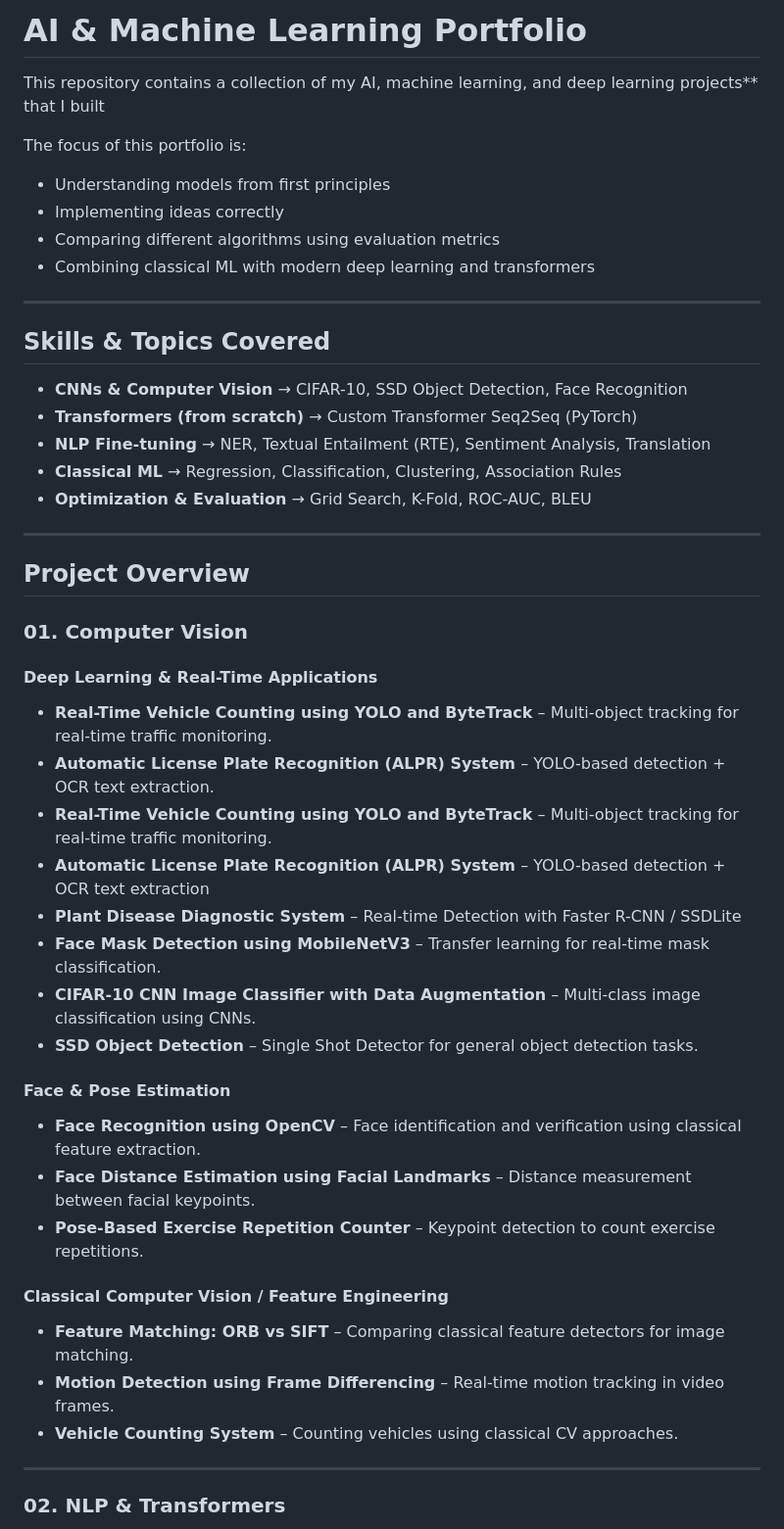
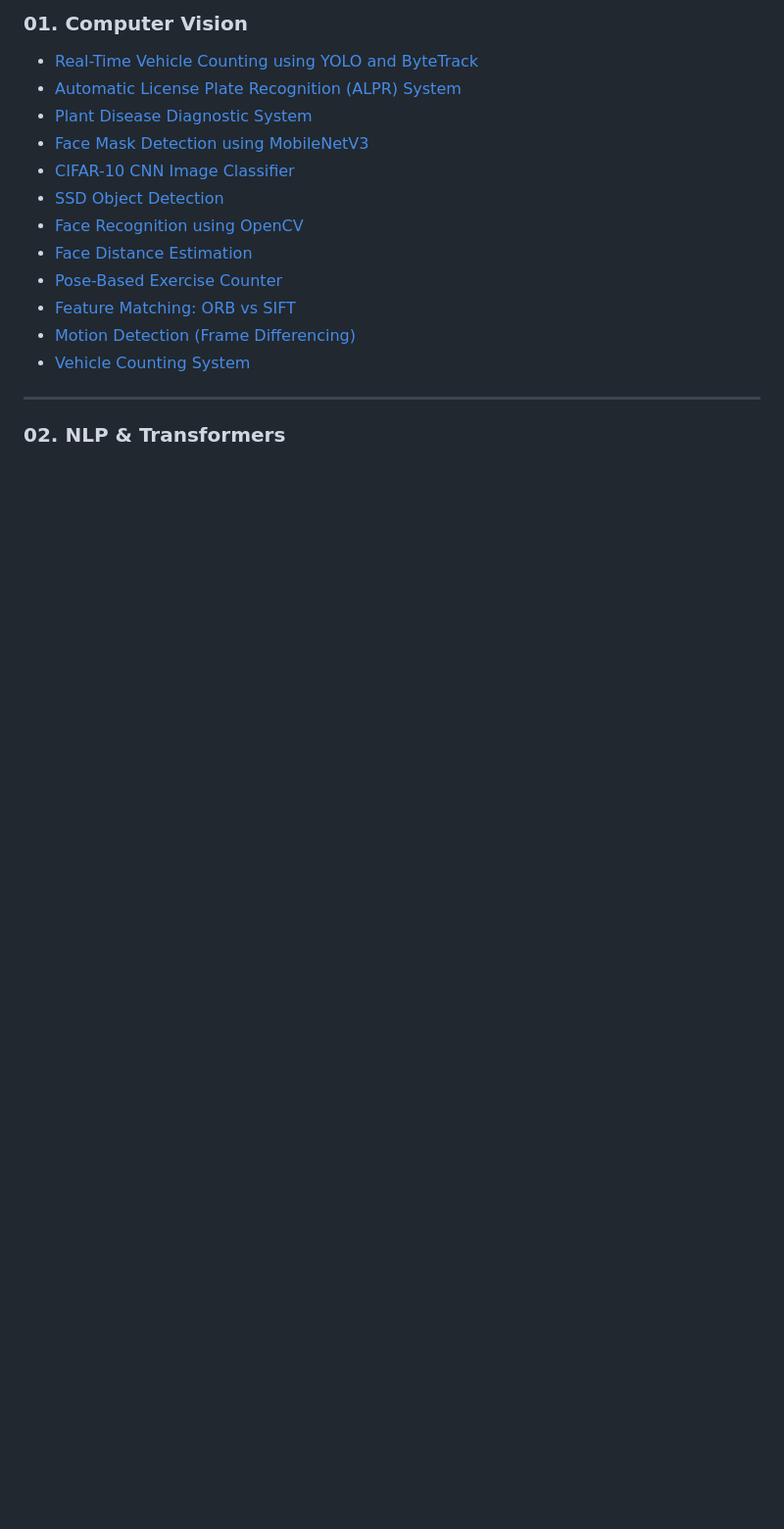
Before and after one commit to Omar-Alasrag/My-AI-Portfolio, a Markdown page: README.md, the part around one of its changes. Shown at 98% size. Rendered like a GitHub page; blank space fills up the shorter version.

Commit message:
Refactor README structure and update project links
Updated the README to reorganize project sections and improve formatting. Added new project links and adjusted headings for better clarity.

```diff
--- a/README.md
+++ b/README.md
@@ -1,45 +1,17 @@
-# AI & Machine Learning Portfolio
+### 01. Computer Vision
 
-This repository contains a collection of my AI, machine learning, and deep learning projects** that I built
-
-The focus of this portfolio is:
-- Understanding models from first principles
-- Implementing ideas correctly
-- Comparing different algorithms using evaluation metrics
-- Combining classical ML with modern deep learning and transformers
-
----
-
-## Skills & Topics Covered
-
-- **CNNs & Computer Vision** → CIFAR-10, SSD Object Detection, Face Recognition
-- **Transformers (from scratch)** → Custom Transformer Seq2Seq (PyTorch)
-- **NLP Fine-tuning** → NER, Textual Entailment (RTE), Sentiment Analysis, Translation
-- **Classical ML** → Regression, Classification, Clustering, Association Rules
-- **Optimization & Evaluation** → Grid Search, K-Fold, ROC-AUC, BLEU
-
----
-
-## Project Overview
-
-### 01. Computer Vision
-#### Deep Learning & Real-Time Applications
-- **Real-Time Vehicle Counting using YOLO and ByteTrack** – Multi-object tracking for real-time traffic monitoring.
-- **Automatic License Plate Recognition (ALPR) System** – YOLO-based detection + OCR text extraction.
-- **Real-Time Vehicle Counting using YOLO and ByteTrack** – Multi-object tracking for real-time traffic monitoring.
-- **Automatic License Plate Recognition (ALPR) System** – YOLO-based detection + OCR text extraction
-- **Plant Disease Diagnostic System** – Real-time Detection with Faster R-CNN / SSDLite
-- **Face Mask Detection using MobileNetV3** – Transfer learning for real-time mask classification.
-- **CIFAR-10 CNN Image Classifier with Data Augmentation** – Multi-class image classification using CNNs.
-- **SSD Object Detection** – Single Shot Detector for general object detection tasks.
-#### Face & Pose Estimation
-- **Face Recognition using OpenCV** – Face identification and verification using classical feature extraction.
-- **Face Distance Estimation using Facial Landmarks** – Distance measurement between facial keypoints.
-- **Pose-Based Exercise Repetition Counter** – Keypoint detection to count exercise repetitions.
-#### Classical Computer Vision / Feature Engineering
-- **Feature Matching: ORB vs SIFT** – Comparing classical feature detectors for image matching.
-- **Motion Detection using Frame Differencing** – Real-time motion tracking in video frames.
-- **Vehicle Counting System** – Counting vehicles using classical CV approaches.
+* [Real-Time Vehicle Counting using YOLO and ByteTrack](https://github.com/Omar-Alasrag/My-AI-Portfolio/tree/main/01_Computer_Vision/Real-Time%20Vehicle%20Counting%20using%20YOLO%20and%20ByteTrack)
+* [Automatic License Plate Recognition (ALPR) System](https://github.com/Omar-Alasrag/My-AI-Portfolio/tree/main/01_Computer_Vision/Automatic%20License%20Plate%20Recognition%20(ALPR)%20System)
+* [Plant Disease Diagnostic System](https://github.com/Omar-Alasrag/My-AI-Portfolio/tree/main/01_Computer_Vision/Plant%20Disease%20Diagnostic%20System)
+* [Face Mask Detection using MobileNetV3](https://github.com/Omar-Alasrag/My-AI-Portfolio/tree/main/01_Computer_Vision/Face_Mask_Detection_MobileNetV3)
+* [CIFAR-10 CNN Image Classifier](https://github.com/Omar-Alasrag/My-AI-Portfolio/tree/main/01_Computer_Vision/CIFAR10_CNN_Augmentation)
+* [SSD Object Detection](https://github.com/Omar-Alasrag/My-AI-Portfolio/tree/main/01_Computer_Vision/SSD_Object_Detection)
+* [Face Recognition using OpenCV](https://github.com/Omar-Alasrag/My-AI-Portfolio/tree/main/01_Computer_Vision/Face_Recognition_OpenCV)
+* [Face Distance Estimation](https://github.com/Omar-Alasrag/My-AI-Portfolio/tree/main/01_Computer_Vision/Face%20Distance%20Estimation%20using%20Facial%20Landmarks)
+* [Pose-Based Exercise Counter](https://github.com/Omar-Alasrag/My-AI-Portfolio/tree/main/01_Computer_Vision/Pose-Based%20Exercise%20Repetition%20Counter)
+* [Feature Matching: ORB vs SIFT](https://github.com/Omar-Alasrag/My-AI-Portfolio/tree/main/01_Computer_Vision/Feature_Matching_ORB_vs_SIFT)
+* [Motion Detection (Frame Differencing)](https://github.com/Omar-Alasrag/My-AI-Portfolio/tree/main/01_Computer_Vision/Motion_Detection_Frame_Differencing)
+* [Vehicle Counting System](https://github.com/Omar-Alasrag/My-AI-Portfolio/tree/main/01_Computer_Vision/Vehicle_Counting_System)
 
 ---
 
```
Also changed, not shown: other parts of README.md (+22 -35 lines).
